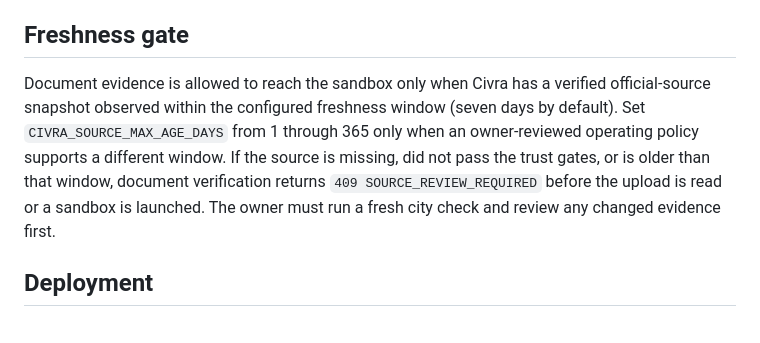
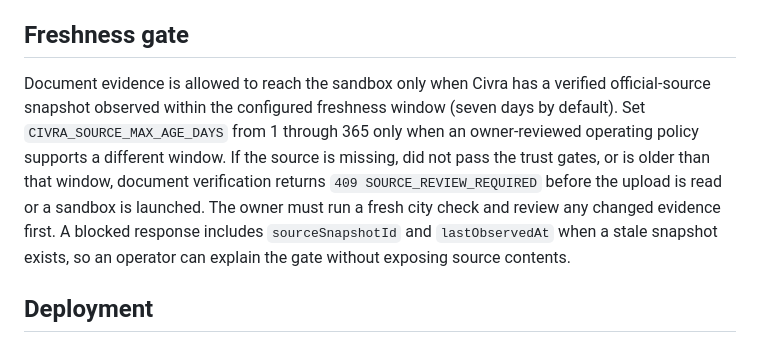
Before and after one commit to yash27-lab/civra, a Markdown page: docs/SOURCE_SNAPSHOTS.md, the part around the change. GitHub-like rendering.

Commit message:
docs: clarify freshness gate diagnostics

```diff
--- a/docs/SOURCE_SNAPSHOTS.md
+++ b/docs/SOURCE_SNAPSHOTS.md
@@ -16,7 +16,7 @@ An unlocked Civra session can retrieve recent snapshots from `GET /api/source-hi
 
 ## Freshness gate
 
-Document evidence is allowed to reach the sandbox only when Civra has a verified official-source snapshot observed within the configured freshness window (seven days by default). Set `CIVRA_SOURCE_MAX_AGE_DAYS` from 1 through 365 only when an owner-reviewed operating policy supports a different window. If the source is missing, did not pass the trust gates, or is older than that window, document verification returns `409 SOURCE_REVIEW_REQUIRED` before the upload is read or a sandbox is launched. The owner must run a fresh city check and review any changed evidence first.
+Document evidence is allowed to reach the sandbox only when Civra has a verified official-source snapshot observed within the configured freshness window (seven days by default). Set `CIVRA_SOURCE_MAX_AGE_DAYS` from 1 through 365 only when an owner-reviewed operating policy supports a different window. If the source is missing, did not pass the trust gates, or is older than that window, document verification returns `409 SOURCE_REVIEW_REQUIRED` before the upload is read or a sandbox is launched. The owner must run a fresh city check and review any changed evidence first. A blocked response includes `sourceSnapshotId` and `lastObservedAt` when a stale snapshot exists, so an operator can explain the gate without exposing source contents.
 
 ## Deployment
 
```
